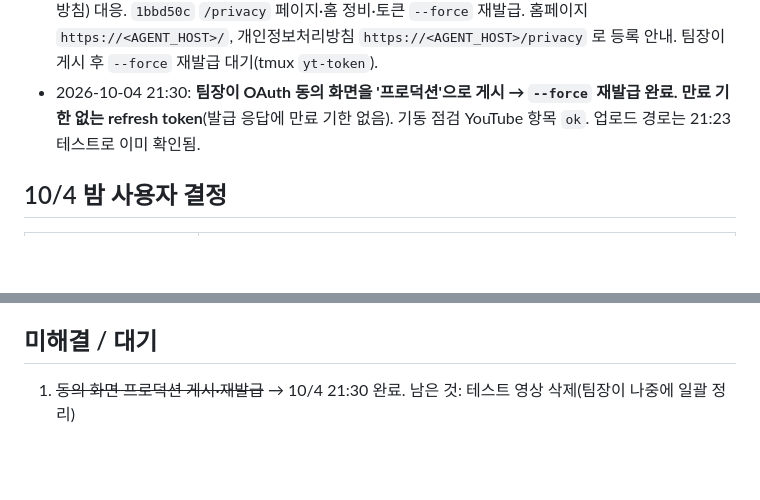
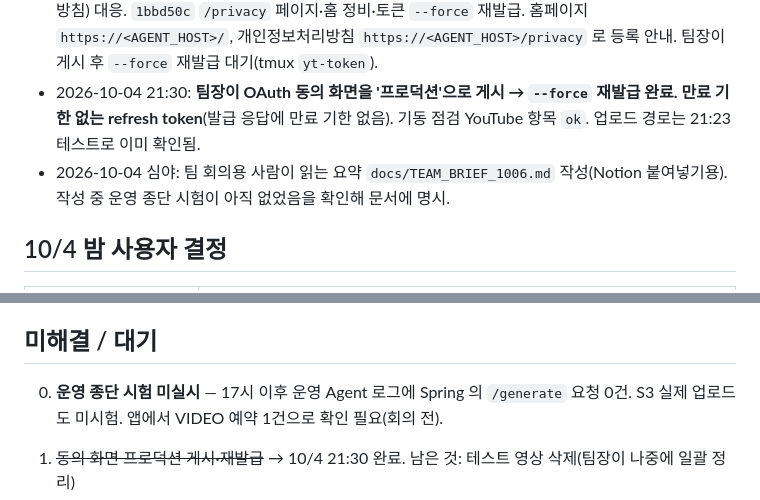
Before and after one commit to YU-Capstone-Design/All-Ligo_Agent, a Markdown page: docs/STATUS.md, 2 parts joined by grey strips. GitHub-like rendering; blank space fills up the shorter version.

```diff
--- a/docs/STATUS.md
+++ b/docs/STATUS.md
@@ -79,6 +79,7 @@ curl -s localhost:8000/api/system/preflight   # 기동 점검 결과
 - 2026-10-04 21:22: **YouTube 토큰 재발급 완료**(팀장 로그인, 수동 스크립트 버그 `65ea865` 수정 후). 발급 응답에 만료 기한이 와서 **동의 화면이 '테스트' 상태임을 확인 → 7일짜리 토큰, 2026-10-11 21:22 만료.** 21:23:12 운영 `/api/marketing/upload` 로 unlisted 테스트 영상 1건 업로드 성공(3초), 같은 영상 재요청 시 기존 URL 반환(멱등) 확인. 테스트 영상은 팀장이 YouTube Studio 에서 삭제 필요(업로드 권한으로는 삭제 불가). `cac9778` 만료 사전 감지 추가, `client_secret.json`·`token.json` 권한 600.
 - 2026-10-04 심야: 동의 화면 프로덕션 게시에 필요한 항목(앱 이름·지원 이메일·홈페이지·개인정보처리방침) 대응. `1bbd50c` `/privacy` 페이지·홈 정비·토큰 `--force` 재발급. 홈페이지 `https://<AGENT_HOST>/`, 개인정보처리방침 `https://<AGENT_HOST>/privacy` 로 등록 안내. 팀장이 게시 후 `--force` 재발급 대기(tmux `yt-token`).
 - 2026-10-04 21:30: **팀장이 OAuth 동의 화면을 '프로덕션'으로 게시 → `--force` 재발급 완료. 만료 기한 없는 refresh token**(발급 응답에 만료 기한 없음). 기동 점검 YouTube 항목 `ok`. 업로드 경로는 21:23 테스트로 이미 확인됨.
+- 2026-10-04 심야: 팀 회의용 사람이 읽는 요약 `docs/TEAM_BRIEF_1006.md` 작성(Notion 붙여넣기용). 작성 중 운영 종단 시험이 아직 없었음을 확인해 문서에 명시.
 
 ## 10/4 밤 사용자 결정
 
@@ -104,6 +105,8 @@ curl -s localhost:8000/api/system/preflight   # 기동 점검 결과
 
 ## 미해결 / 대기
 
+0. **운영 종단 시험 미실시** — 17시 이후 운영 Agent 로그에 Spring 의 `/generate` 요청 0건. S3 실제 업로드도 미시험. 앱에서 VIDEO 예약 1건으로 확인 필요(회의 전).
+
 1. ~~동의 화면 프로덕션 게시·재발급~~ → 10/4 21:30 완료. 남은 것: 테스트 영상 삭제(팀장이 나중에 일괄 정리)
 2. FLUX 사전 다운로드 여부 (사용자 결정, 약 30GB대 디스크·네트워크)
 3. systemd 유닛 설치 (sudo, 사용자)
```
Also changed, not shown: docs/TEAM_BRIEF_1006.md (added, +176 -0 lines).
